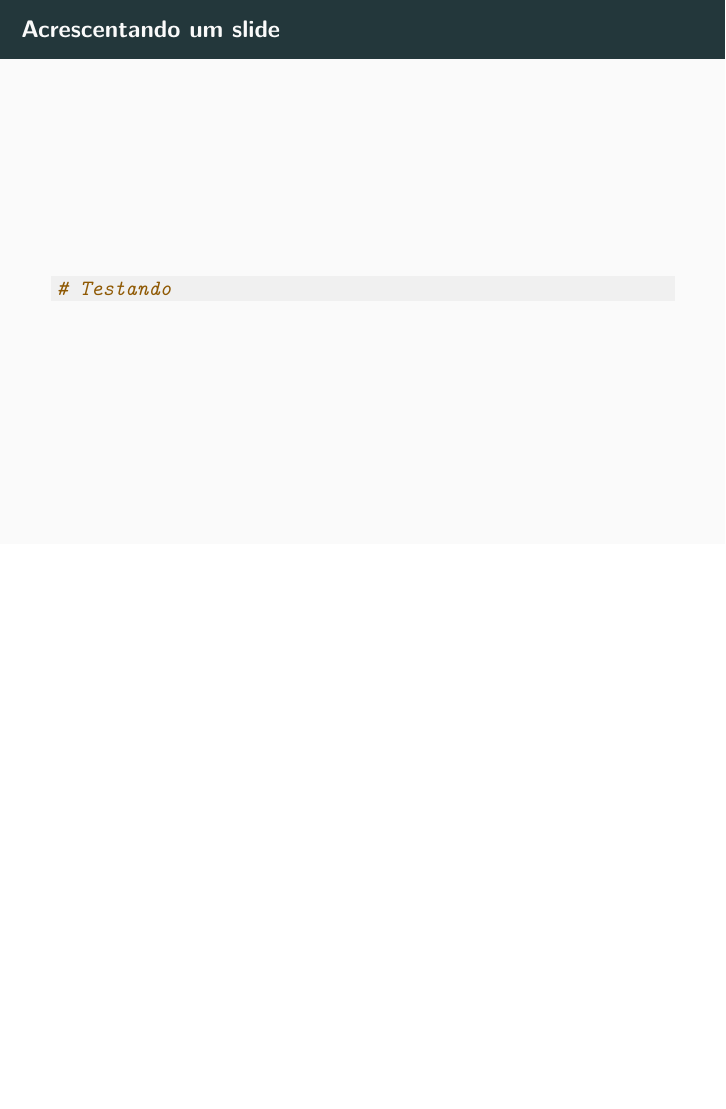
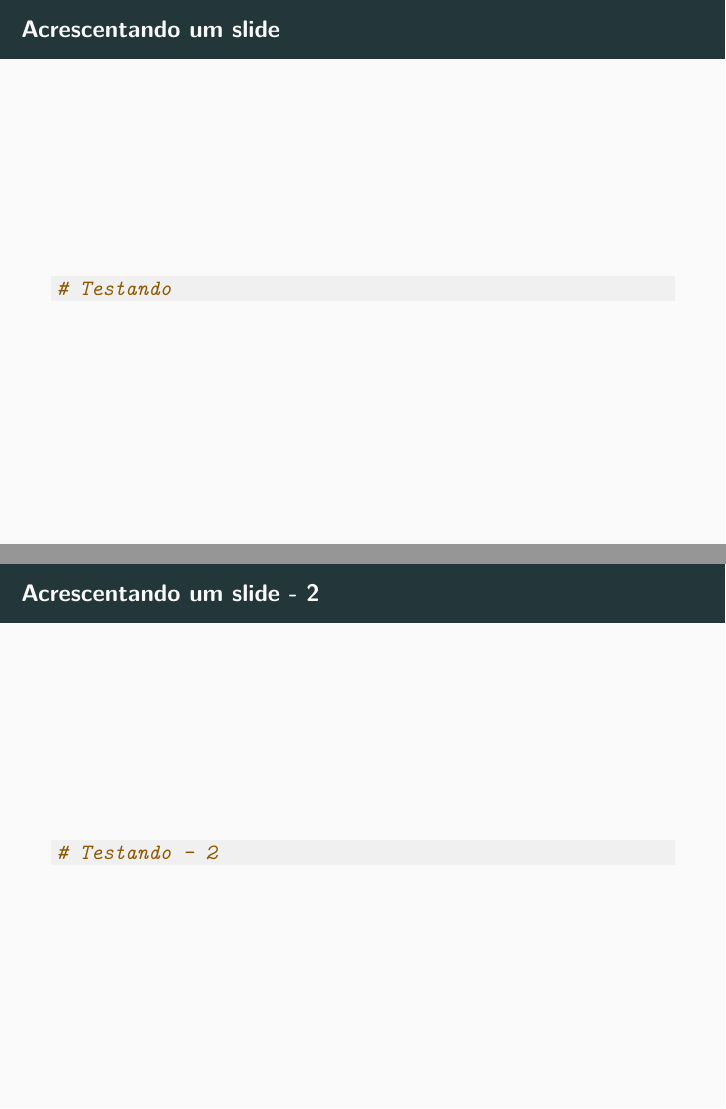
Before and after one commit to Guilherme-Souza-Rodrigues/CE2, an R Markdown document (Apresentacao_Beamer/Exemplo_PE.Rmd): page 27 of 27 before the commit and pages 27 and 28 of 28 after it, the two joined at a grey line. Rendered offline with R 4.5, knitr and Pandoc, then LaTeX, with nearby package versions; code that draws random numbers runs with fixed seeds of ours; a font, style sheet, LaTeX package, included part or bibliography that could not be used is replaced or left out.

Commit message:
Acrescentando um slide

````diff
--- a/Apresentacao_Beamer/Exemplo_PE.Rmd
+++ b/Apresentacao_Beamer/Exemplo_PE.Rmd
@@ -248,3 +248,8 @@ modelo.plot
 ```{r eval=T, echo=T, message=FALSE, warning=FALSE}
 # Testando
 ```
+
+## Acrescentando um slide - 2
+```{r eval=T, echo=T, message=FALSE, warning=FALSE}
+# Testando - 2
+```
````
